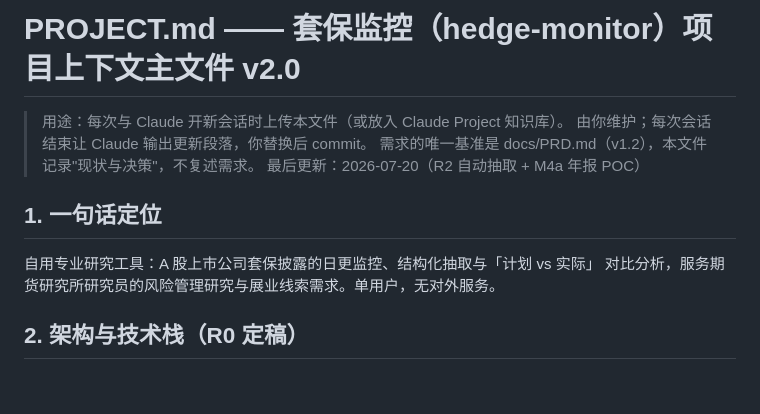
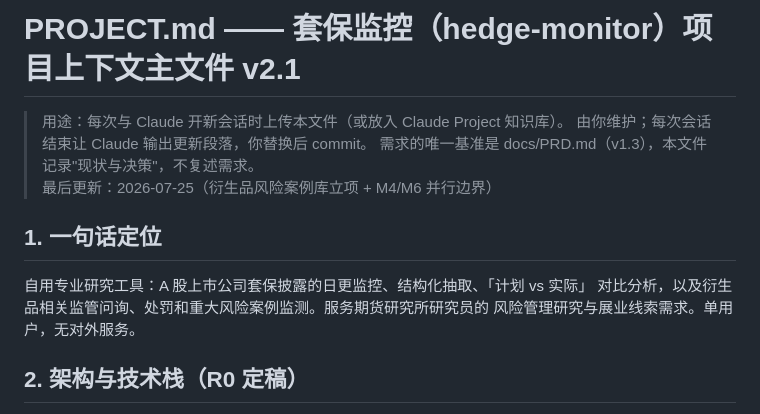
Before and after one commit to Meikowo/hedge-monitor, a Markdown page: docs/PROJECT.md, the part around one of its changes. Drawn GitHub-style; blank space fills up the shorter version.

```diff
--- a/docs/PROJECT.md
+++ b/docs/PROJECT.md
@@ -1,14 +1,15 @@
-# PROJECT.md —— 套保监控（hedge-monitor）项目上下文主文件 v2.0
+# PROJECT.md —— 套保监控（hedge-monitor）项目上下文主文件 v2.1
 
 > 用途：每次与 Claude 开新会话时上传本文件（或放入 Claude Project 知识库）。
 > 由你维护；每次会话结束让 Claude 输出更新段落，你替换后 commit。
-> 需求的唯一基准是 docs/PRD.md（v1.2），本文件记录"现状与决策"，不复述需求。
-> 最后更新：2026-07-20（R2 自动抽取 + M4a 年报 POC）
+> 需求的唯一基准是 docs/PRD.md（v1.3），本文件记录"现状与决策"，不复述需求。
+> 最后更新：2026-07-25（衍生品风险案例库立项 + M4/M6 并行边界）
 
 ## 1. 一句话定位
 
-自用专业研究工具：A 股上市公司套保披露的日更监控、结构化抽取与「计划 vs 实际」
-对比分析，服务期货研究所研究员的风险管理研究与展业线索需求。单用户，无对外服务。
+自用专业研究工具：A 股上市公司套保披露的日更监控、结构化抽取、「计划 vs 实际」
+对比分析，以及衍生品相关监管问询、处罚和重大风险案例监测。服务期货研究所研究员的
+风险管理研究与展业线索需求。单用户，无对外服务。
 
 ## 2. 架构与技术栈（R0 定稿）
 
```
Also changed, not shown: other parts of docs/PROJECT.md (+29 -3 lines).
